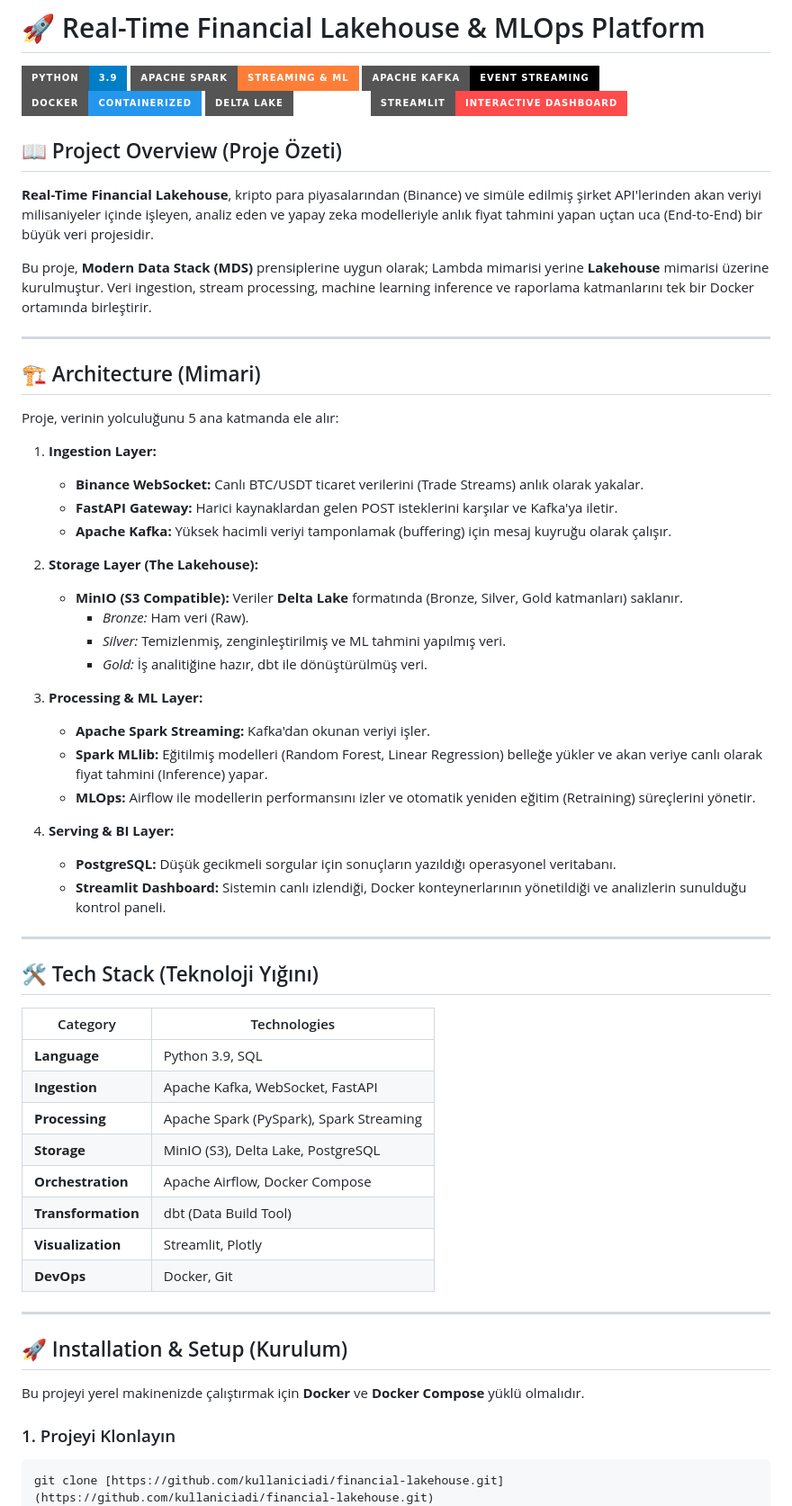
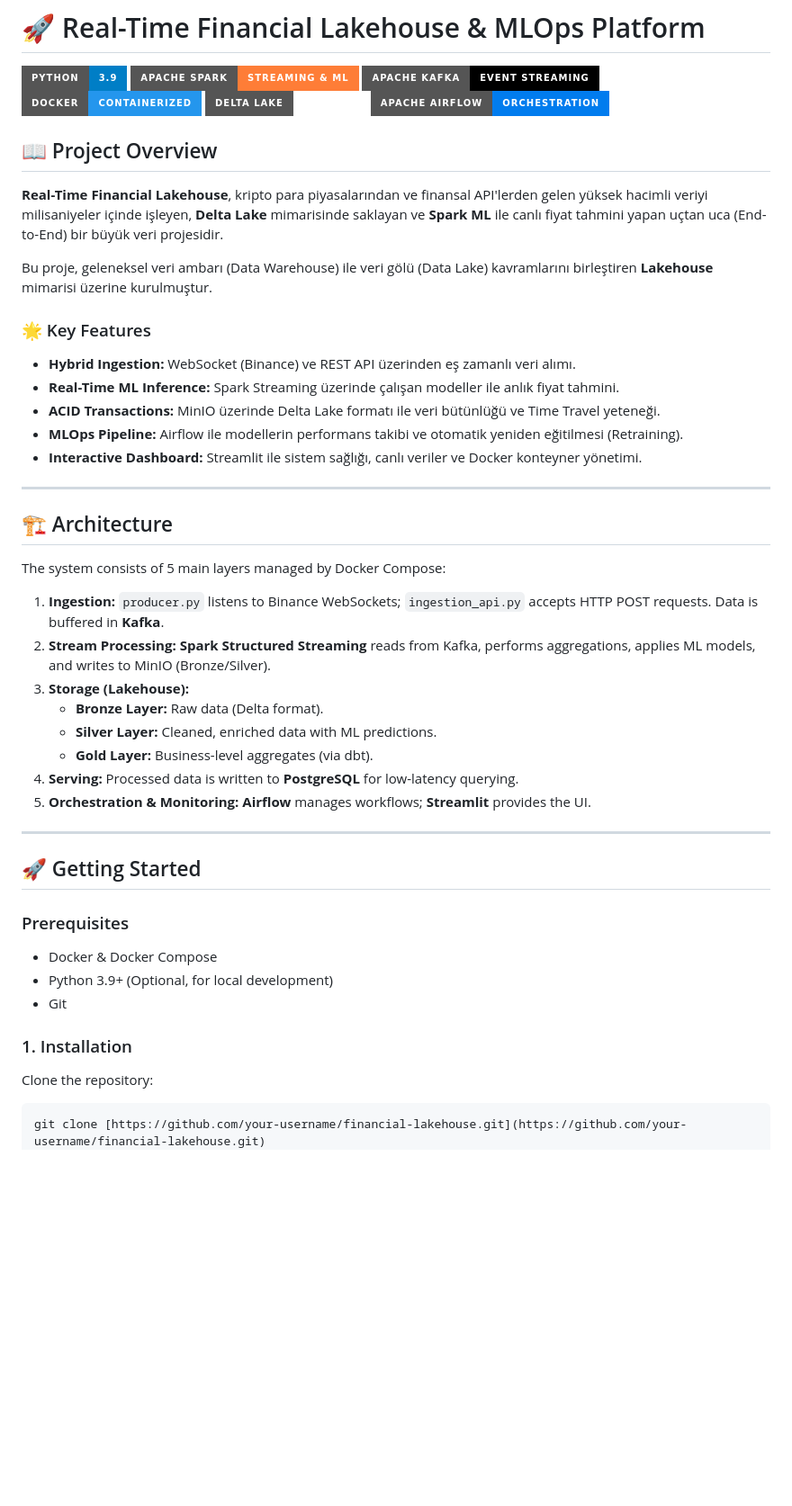
Before and after one commit to propaper12/An-Open-Source-Real-Time-Financial-Lakehouse-Project, a Markdown page: README.md, the part around the change printed below. Shown: that part at 90% size. Drawn GitHub-style; badges without logos; blank space fills up the shorter version.

````diff
--- a/README.md
+++ b/README.md
@@ -5,62 +5,47 @@
 ![Kafka](https://img.shields.io/badge/Apache_Kafka-Event_Streaming-black?style=for-the-badge&logo=apachekafka&logoColor=white)
 ![Docker](https://img.shields.io/badge/Docker-Containerized-2496ED?style=for-the-badge&logo=docker&logoColor=white)
 ![Delta Lake](https://img.shields.io/badge/Delta_Lake-Storage-adventure?style=for-the-badge&logo=delta&logoColor=white)
-![Streamlit](https://img.shields.io/badge/Streamlit-Interactive_Dashboard-FF4B4B?style=for-the-badge&logo=streamlit&logoColor=white)
+![Airflow](https://img.shields.io/badge/Apache_Airflow-Orchestration-017CEE?style=for-the-badge&logo=apacheairflow&logoColor=white)
 
-## 📖 Project Overview (Proje Özeti)
+## 📖 Project Overview
 
-**Real-Time Financial Lakehouse**, kripto para piyasalarından (Binance) ve simüle edilmiş şirket API'lerinden akan veriyi milisaniyeler içinde işleyen, analiz eden ve yapay zeka modelleriyle anlık fiyat tahmini yapan uçtan uca (End-to-End) bir büyük veri projesidir.
+**Real-Time Financial Lakehouse**, kripto para piyasalarından ve finansal API'lerden gelen yüksek hacimli veriyi milisaniyeler içinde işleyen, **Delta Lake** mimarisinde saklayan ve **Spark ML** ile canlı fiyat tahmini yapan uçtan uca (End-to-End) bir büyük veri projesidir.
 
-Bu proje, **Modern Data Stack (MDS)** prensiplerine uygun olarak; Lambda mimarisi yerine **Lakehouse** mimarisi üzerine kurulmuştur. Veri ingestion, stream processing, machine learning inference ve raporlama katmanlarını tek bir Docker ortamında birleştirir.
+Bu proje, geleneksel veri ambarı (Data Warehouse) ile veri gölü (Data Lake) kavramlarını birleştiren **Lakehouse** mimarisi üzerine kurulmuştur.
+
+### 🌟 Key Features
+* **Hybrid Ingestion:** WebSocket (Binance) ve REST API üzerinden eş zamanlı veri alımı.
+* **Real-Time ML Inference:** Spark Streaming üzerinde çalışan modeller ile anlık fiyat tahmini.
+* **ACID Transactions:** MinIO üzerinde Delta Lake formatı ile veri bütünlüğü ve Time Travel yeteneği.
+* **MLOps Pipeline:** Airflow ile modellerin performans takibi ve otomatik yeniden eğitilmesi (Retraining).
+* **Interactive Dashboard:** Streamlit ile sistem sağlığı, canlı veriler ve Docker konteyner yönetimi.
 
 ---
 
-## 🏗️ Architecture (Mimari)
+## 🏗️ Architecture
 
-Proje, verinin yolculuğunu 5 ana katmanda ele alır:
+The system consists of 5 main layers managed by Docker Compose:
 
-1.  **Ingestion Layer:**
-    * **Binance WebSocket:** Canlı BTC/USDT ticaret verilerini (Trade Streams) anlık olarak yakalar.
-    * **FastAPI Gateway:** Harici kaynaklardan gelen POST isteklerini karşılar ve Kafka'ya iletir.
-    * **Apache Kafka:** Yüksek hacimli veriyi tamponlamak (buffering) için mesaj kuyruğu olarak çalışır.
-
-2.  **Storage Layer (The Lakehouse):**
-    * **MinIO (S3 Compatible):** Veriler **Delta Lake** formatında (Bronze, Silver, Gold katmanları) saklanır.
-        * *Bronze:* Ham veri (Raw).
-        * *Silver:* Temizlenmiş, zenginleştirilmiş ve ML tahmini yapılmış veri.
-        * *Gold:* İş analitiğine hazır, dbt ile dönüştürülmüş veri.
-
-3.  **Processing & ML Layer:**
-    * **Apache Spark Streaming:** Kafka'dan okunan veriyi işler.
-    * **Spark MLlib:** Eğitilmiş modelleri (Random Forest, Linear Regression) belleğe yükler ve akan veriye canlı olarak fiyat tahmini (Inference) yapar.
-    * **MLOps:** Airflow ile modellerin performansını izler ve otomatik yeniden eğitim (Retraining) süreçlerini yönetir.
-
-4.  **Serving & BI Layer:**
-    * **PostgreSQL:** Düşük gecikmeli sorgular için sonuçların yazıldığı operasyonel veritabanı.
-    * **Streamlit Dashboard:** Sistemin canlı izlendiği, Docker konteynerlarının yönetildiği ve analizlerin sunulduğu kontrol paneli.
+1.  **Ingestion:** `producer.py` listens to Binance WebSockets; `ingestion_api.py` accepts HTTP POST requests. Data is buffered in **Kafka**.
+2.  **Stream Processing:** **Spark Structured Streaming** reads from Kafka, performs aggregations, applies ML models, and writes to MinIO (Bronze/Silver).
+3.  **Storage (Lakehouse):**
+    * **Bronze Layer:** Raw data (Delta format).
+    * **Silver Layer:** Cleaned, enriched data with ML predictions.
+    * **Gold Layer:** Business-level aggregates (via dbt).
+4.  **Serving:** Processed data is written to **PostgreSQL** for low-latency querying.
+5.  **Orchestration & Monitoring:** **Airflow** manages workflows; **Streamlit** provides the UI.
 
 ---
 
-## 🛠️ Tech Stack (Teknoloji Yığını)
+## 🚀 Getting Started
 
-| Category | Technologies |
-|----------|--------------|
-| **Language** | Python 3.9, SQL |
-| **Ingestion** | Apache Kafka, WebSocket, FastAPI |
-| **Processing** | Apache Spark (PySpark), Spark Streaming |
-| **Storage** | MinIO (S3), Delta Lake, PostgreSQL |
-| **Orchestration** | Apache Airflow, Docker Compose |
-| **Transformation** | dbt (Data Build Tool) |
-| **Visualization** | Streamlit, Plotly |
-| **DevOps** | Docker, Git |
+### Prerequisites
+* Docker & Docker Compose
+* Python 3.9+ (Optional, for local development)
+* Git
 
----
-
-## 🚀 Installation & Setup (Kurulum)
-
-Bu projeyi yerel makinenizde çalıştırmak için **Docker** ve **Docker Compose** yüklü olmalıdır.
-
-### 1. Projeyi Klonlayın
+### 1. Installation
+Clone the repository:
 ```bash
-git clone [https://github.com/kullaniciadi/financial-lakehouse.git](https://github.com/kullaniciadi/financial-lakehouse.git)
+git clone [https://github.com/your-username/financial-lakehouse.git](https://github.com/your-username/financial-lakehouse.git)
 cd financial-lakehouse
````
Also changed, not shown: other parts of README.md (+17 -0 lines).
